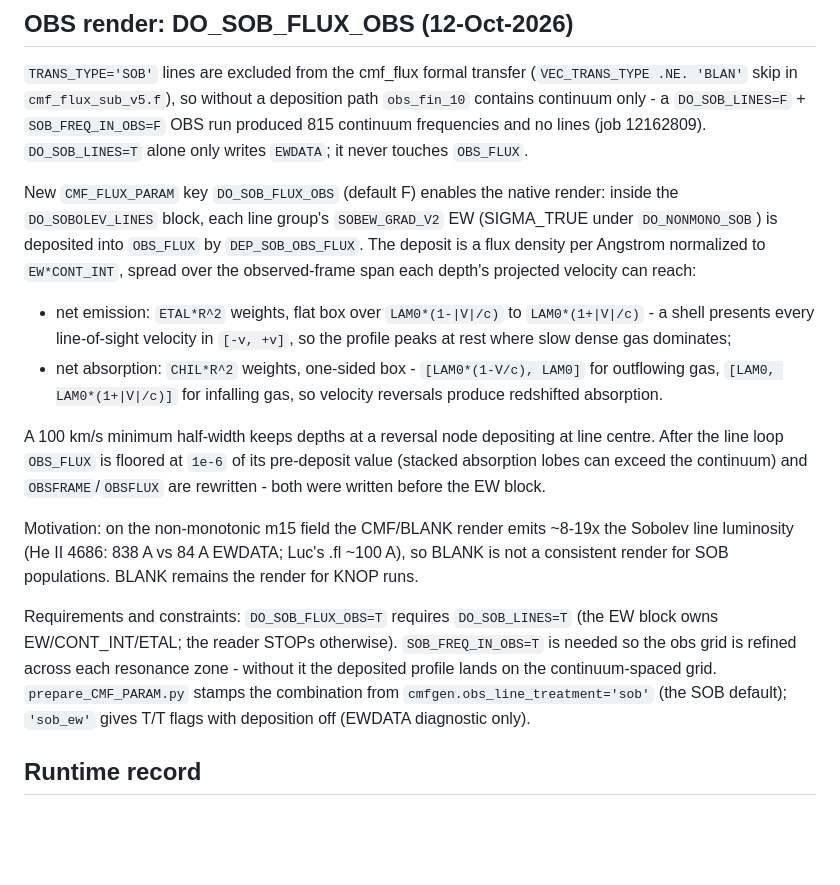
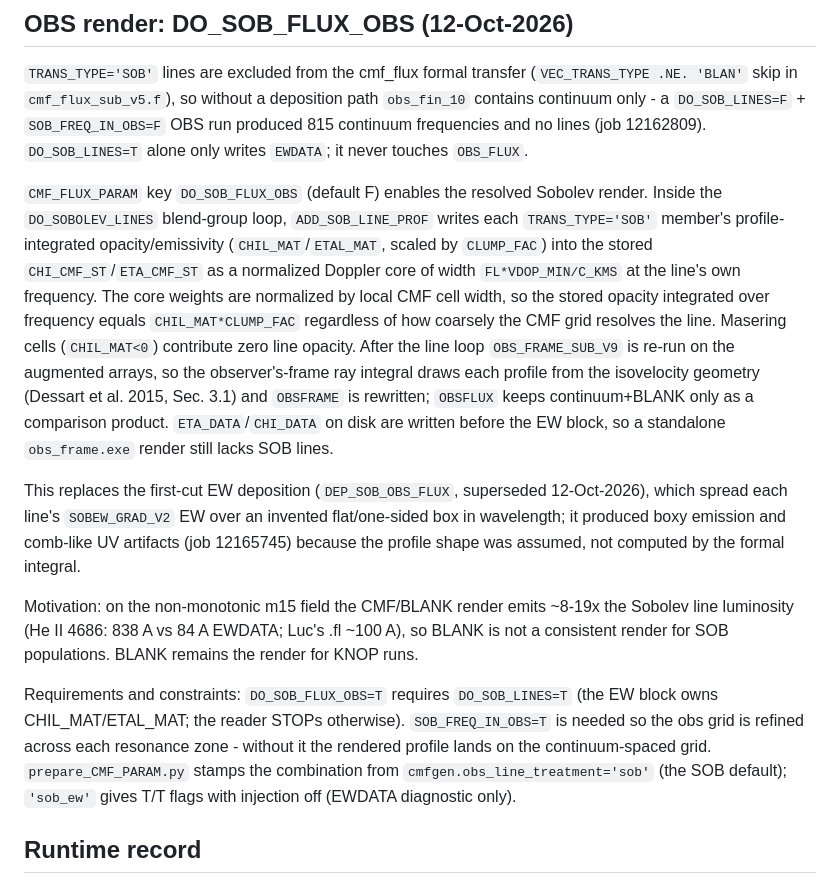
Before and after one commit to Astro-Sean/cmfgen-nonmono, a Markdown page: cmfgen_obsidian/solvers/Sobolev non-mono solver.md, the part around the change. Rendered like a GitHub page; blank space fills up the shorter version.

```diff
--- a/cmfgen_obsidian/solvers/Sobolev non-mono solver.md
+++ b/cmfgen_obsidian/solvers/Sobolev non-mono solver.md
@@ -328,26 +328,29 @@ without a deposition path `obs_fin_10` contains continuum only - a
 continuum frequencies and no lines (job 12162809). `DO_SOB_LINES=T`
 alone only writes `EWDATA`; it never touches `OBS_FLUX`.
 
-New `CMF_FLUX_PARAM` key `DO_SOB_FLUX_OBS` (default F) enables the
-native render: inside the `DO_SOBOLEV_LINES` block, each line group's
-`SOBEW_GRAD_V2` EW (SIGMA_TRUE under `DO_NONMONO_SOB`) is deposited
-into `OBS_FLUX` by `DEP_SOB_OBS_FLUX`. The deposit is a flux density
-per Angstrom normalized to `EW*CONT_INT`, spread over the
-observed-frame span each depth's projected velocity can reach:
+`CMF_FLUX_PARAM` key `DO_SOB_FLUX_OBS` (default F) enables the
+resolved Sobolev render. Inside the `DO_SOBOLEV_LINES` blend-group
+loop, `ADD_SOB_LINE_PROF` writes each `TRANS_TYPE='SOB'` member's
+profile-integrated opacity/emissivity (`CHIL_MAT`/`ETAL_MAT`, scaled
+by `CLUMP_FAC`) into the stored `CHI_CMF_ST`/`ETA_CMF_ST` as a
+normalized Doppler core of width `FL*VDOP_MIN/C_KMS` at the line's own
+frequency. The core weights are normalized by local CMF cell width, so
+the stored opacity integrated over frequency equals
+`CHIL_MAT*CLUMP_FAC` regardless of how coarsely the CMF grid resolves
+the line. Masering cells (`CHIL_MAT<0`) contribute zero line opacity.
+After the line loop `OBS_FRAME_SUB_V9` is re-run on the augmented
+arrays, so the observer's-frame ray integral draws each profile from
+the isovelocity geometry (Dessart et al. 2015, Sec. 3.1) and
+`OBSFRAME` is rewritten; `OBSFLUX` keeps continuum+BLANK only as a
+comparison product. `ETA_DATA`/`CHI_DATA` on disk are written before
+the EW block, so a standalone `obs_frame.exe` render still lacks SOB
+lines.
 
-- net emission: `ETAL*R^2` weights, flat box over
-  `LAM0*(1-|V|/c)` to `LAM0*(1+|V|/c)` - a shell presents every
-  line-of-sight velocity in `[-v, +v]`, so the profile peaks at rest
-  where slow dense gas dominates;
-- net absorption: `CHIL*R^2` weights, one-sided box - `[LAM0*(1-V/c),
-  LAM0]` for outflowing gas, `[LAM0, LAM0*(1+|V|/c)]` for infalling
-  gas, so velocity reversals produce redshifted absorption.
-
-A 100 km/s minimum half-width keeps depths at a reversal node
-depositing at line centre. After the line loop `OBS_FLUX` is floored
-at `1e-6` of its pre-deposit value (stacked absorption lobes can
-exceed the continuum) and `OBSFRAME`/`OBSFLUX` are rewritten - both
-were written before the EW block.
+This replaces the first-cut EW deposition (`DEP_SOB_OBS_FLUX`,
+superseded 12-Oct-2026), which spread each line's `SOBEW_GRAD_V2` EW
+over an invented flat/one-sided box in wavelength; it produced boxy
+emission and comb-like UV artifacts (job 12165745) because the
+profile shape was assumed, not computed by the formal integral.
 
 Motivation: on the non-monotonic m15 field the CMF/BLANK render emits
 ~8-19x the Sobolev line luminosity (He II 4686: 838 A vs 84 A EWDATA;
@@ -355,12 +358,12 @@ Luc's .fl ~100 A), so BLANK is not a consistent render for SOB
 populations. BLANK remains the render for KNOP runs.
 
 Requirements and constraints: `DO_SOB_FLUX_OBS=T` requires
-`DO_SOB_LINES=T` (the EW block owns EW/CONT_INT/ETAL; the reader
+`DO_SOB_LINES=T` (the EW block owns CHIL_MAT/ETAL_MAT; the reader
 STOPs otherwise). `SOB_FREQ_IN_OBS=T` is needed so the obs grid is
-refined across each resonance zone - without it the deposited
-profile lands on the continuum-spaced grid. `prepare_CMF_PARAM.py`
+refined across each resonance zone - without it the rendered profile
+lands on the continuum-spaced grid. `prepare_CMF_PARAM.py`
 stamps the combination from `cmfgen.obs_line_treatment='sob'` (the
-SOB default); `'sob_ew'` gives T/T flags with deposition off
+SOB default); `'sob_ew'` gives T/T flags with injection off
 (EWDATA diagnostic only).
 
 ## Runtime record
```
Also changed, not shown: AGENTS_HISTORY.md (+28 -0 lines), cmfgen_obsidian/physics/Model pipeline.md (+3 -3 lines).
